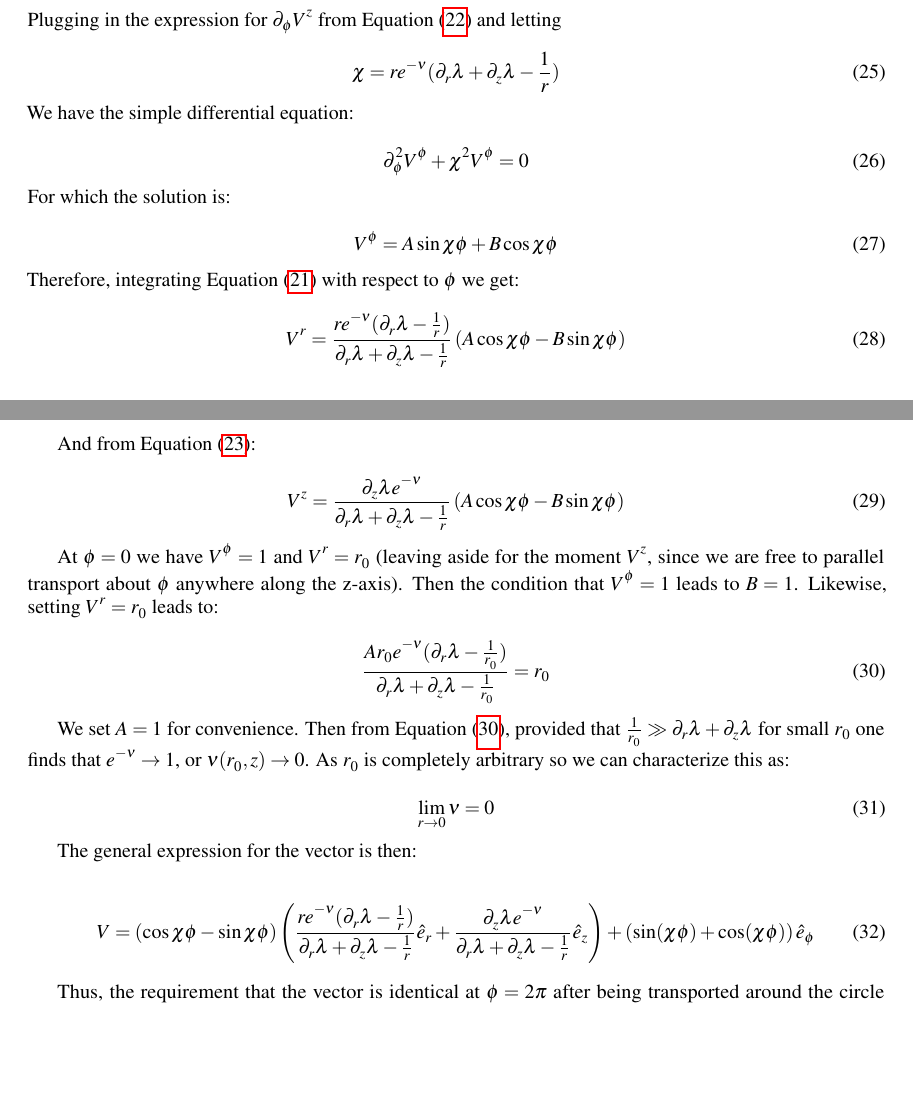
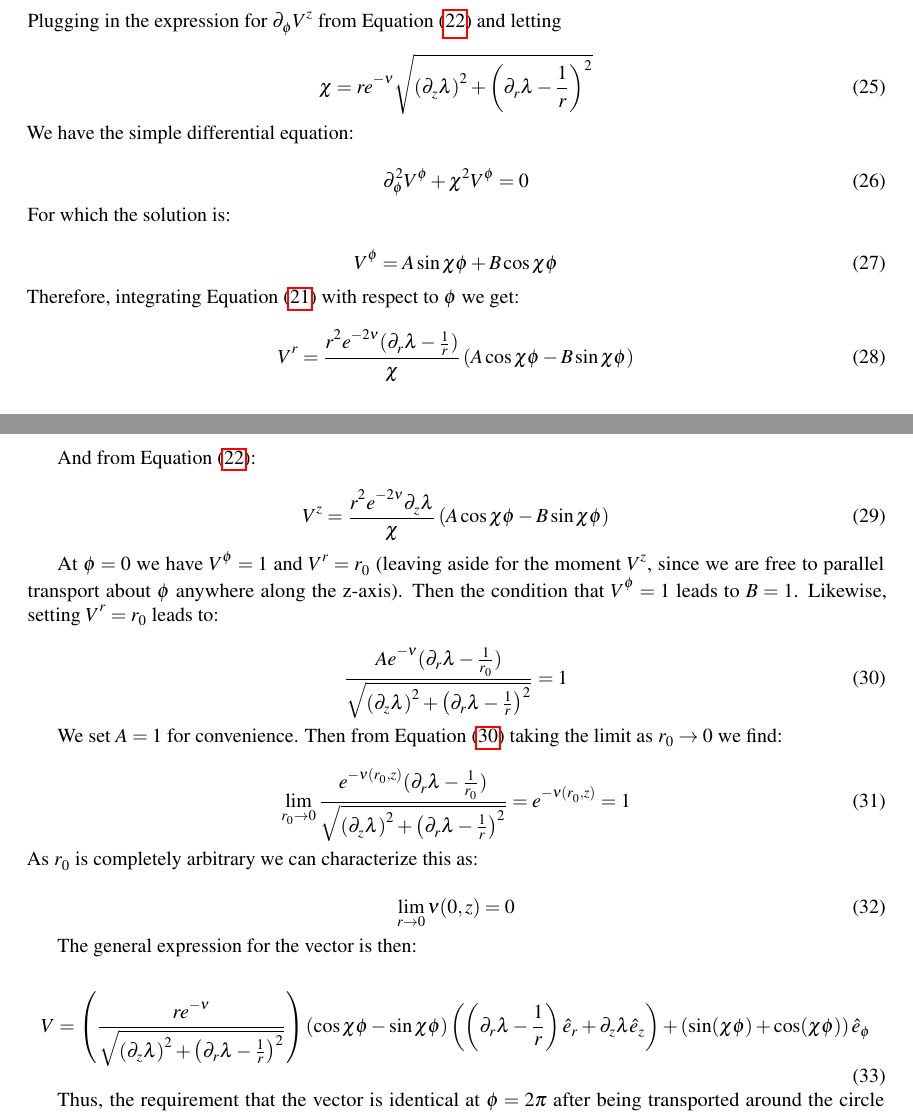
Before and after one commit to acgetchell/Papers, a LaTeX document (newtonian-derivation-cdt-v2.tex): two parts of pages 4 and 5 of 11, joined at a grey line, cut so that both start at the same text, the shorter picture padded with empty space. Compiled offline with pdfLaTeX.

Commit message:
Fixed elementary flatness

```diff
--- a/newtonian-derivation-cdt-v2.tex
+++ b/newtonian-derivation-cdt-v2.tex
@@ -217,7 +217,7 @@ Plugging in the expression for $\partial_{\phi}V^z$ from
 
 \begin{equation}
 \label{eq:def-chi}
-\chi=re^{-\nu}(\partial_r\lambda+\partial_z\lambda-\frac{1}{r})
+\chi=re^{-\nu}\sqrt{\left(\partial_z\lambda\right)^2+\left(\partial_r\lambda-\frac{1}{r}\right)^2}
 \end{equation}
 We have the simple differential equation:
 
@@ -232,13 +232,13 @@ V^{\phi}=A\sin\chi\phi+B\cos\chi\phi
 Therefore, integrating \Cref{eq:V-r-phi} with respect to $\phi$ we get:
 
 \begin{equation}
-V^{r}=\frac{re^{-\nu}(\partial_r\lambda-\frac{1}{r})}{\partial_r\lambda+\partial_z\lambda-\frac{1}{r}}\left(A\cos\chi\phi-B\sin\chi\phi\right)
+V^{r}=\frac{r^2e^{-2\nu}(\partial_r\lambda-\frac{1}{r})}{\chi}\left(A\cos\chi\phi-B\sin\chi\phi\right)
 \end{equation}
 
-And from \Cref{eq:V-phi-r-z}:
+And from \Cref{eq:V_z-V_phi}:
 
 \begin{equation}
-V^{z}=\frac{\partial_z\lambda e^{-\nu}}{\partial_r\lambda+\partial_{z}\lambda-\frac{1}{r}}\left(A\cos\chi\phi-B\sin\chi\phi\right)
+V^{z}=\frac{r^2 e^{-2\nu}\partial_z\lambda}{\chi}\left(A\cos\chi\phi-B\sin\chi\phi\right)
 \end{equation}
 
 At $\phi=0$ we have $V^\phi=1$ and $V^r=r_0$ (leaving aside for the
@@ -248,24 +248,28 @@ $B=1$. Likewise, setting $V^r=r_0$ leads to:
 
 \begin{equation}
   \label{eq:conditions}
-  \frac{Ar_0 e^{-\nu}(\partial_r\lambda-\frac{1}{r_0})}{\partial_r\lambda+\partial_z\lambda-\frac{1}{r_0}}=r_0
+  \frac{A e^{-\nu}(\partial_r\lambda-\frac{1}{r_0})}{\sqrt{\left(\partial_z\lambda\right)^2+\left(\partial_r\lambda-\frac{1}{r}\right)^2}}=1
 \end{equation}
 
-We set $A=1$ for convenience. Then from \Cref{eq:conditions}, provided
-that $\frac{1}{r_0}\gg\partial_r\lambda+\partial_z\lambda$ for small
-$r_0$ one finds that $e^{-\nu}\rightarrow 1$, or $\nu(r_0,z)\rightarrow
-0$. As $r_0$ is completely arbitrary so we can characterize this as:
+We set $A=1$ for convenience. Then from \Cref{eq:conditions} taking
+the limit as $r_0\rightarrow 0$ we find:
+
+\begin{equation}
+  \label{eq:limit-r->0}
+  \lim_{r_0\rightarrow 0} \frac{e^{-\nu(r_0,z)}(\partial_r\lambda-\frac{1}{r_0})}{\sqrt{\left(\partial_z\lambda\right)^2+\left(\partial_r\lambda-\frac{1}{r}\right)^2}}=e^{-\nu(r_0,z)}=1
+\end{equation}
+As $r_0$ is completely arbitrary we can characterize this as:
 
 \begin{equation}
   \label{eq:nu-elem-flat}
-  \lim_{r\rightarrow 0}\nu=0
+  \lim_{r\rightarrow 0}\nu(0,z)=0
 \end{equation}
 
 The general expression for the vector is then:
 
 \begin{equation}
 \label{eq:v-from-par-transport}
-V=\left(\cos\chi\phi-\sin\chi\phi\right)\left(\frac{re^{-\nu}(\partial_r\lambda-\frac{1}{r})}{\partial_r\lambda+\partial_z\lambda-\frac{1}{r}}\hat{e}_{r}+\frac{\partial_z\lambda e^{-\nu}}{\partial_r\lambda+\partial_{z}\lambda-\frac{1}{r}}\hat{e}_{z}\right)+\left(\sin(\chi\phi)+\cos(\chi\phi)\right)\hat{e}_{\phi}
+V=\left(\frac{r e^{-\nu}}{\sqrt{\left(\partial_z\lambda\right)^2+\left(\partial_r\lambda-\frac{1}{r}\right)^2}}\right)\left(\cos\chi\phi-\sin\chi\phi\right)\left(\left(\partial_r\lambda-\frac{1}{r}\right)\hat{e}_{r}+\partial_z\lambda\hat{e}_{z}\right)+\left(\sin(\chi\phi)+\cos(\chi\phi)\right)\hat{e}_{\phi}
 \end{equation}
 
 Thus, the requirement that the vector is identical at $\phi=2\pi$
```
Also changed, not shown: newtonian-derivation-cdt-v2.pdf.
